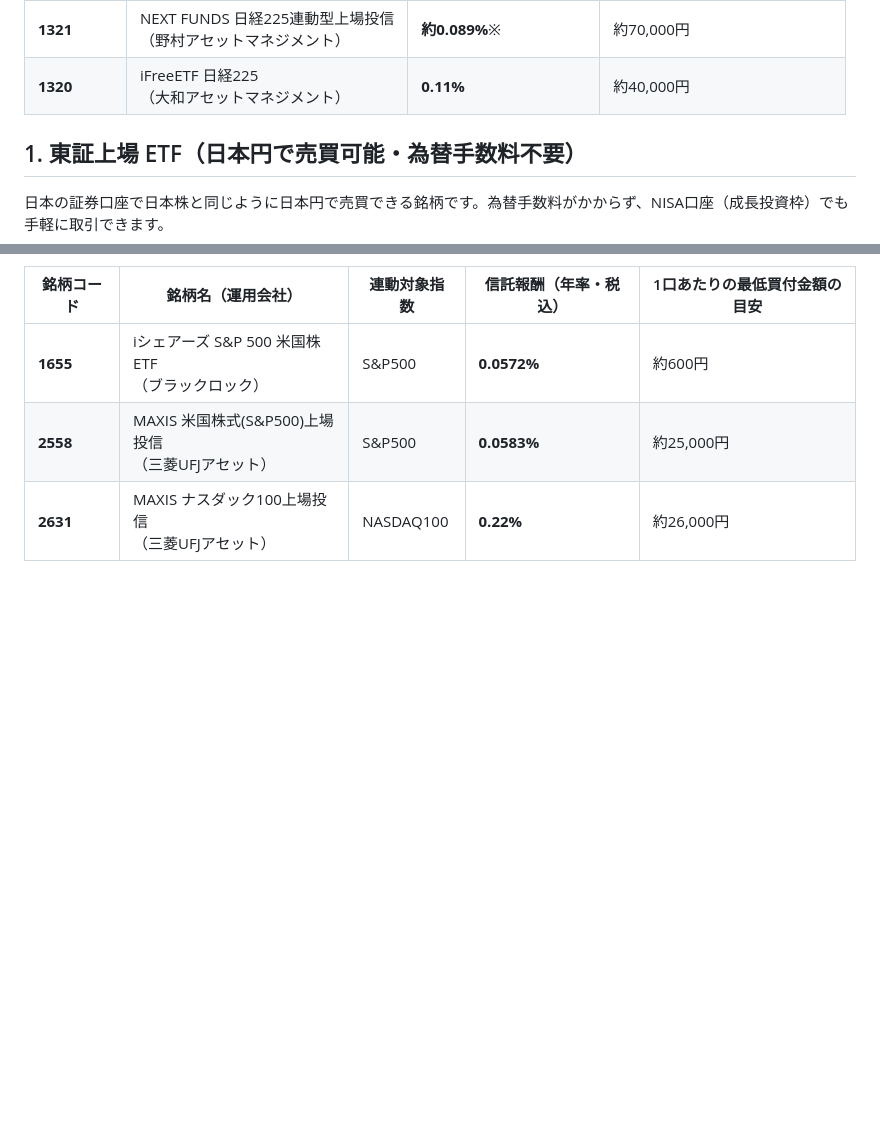
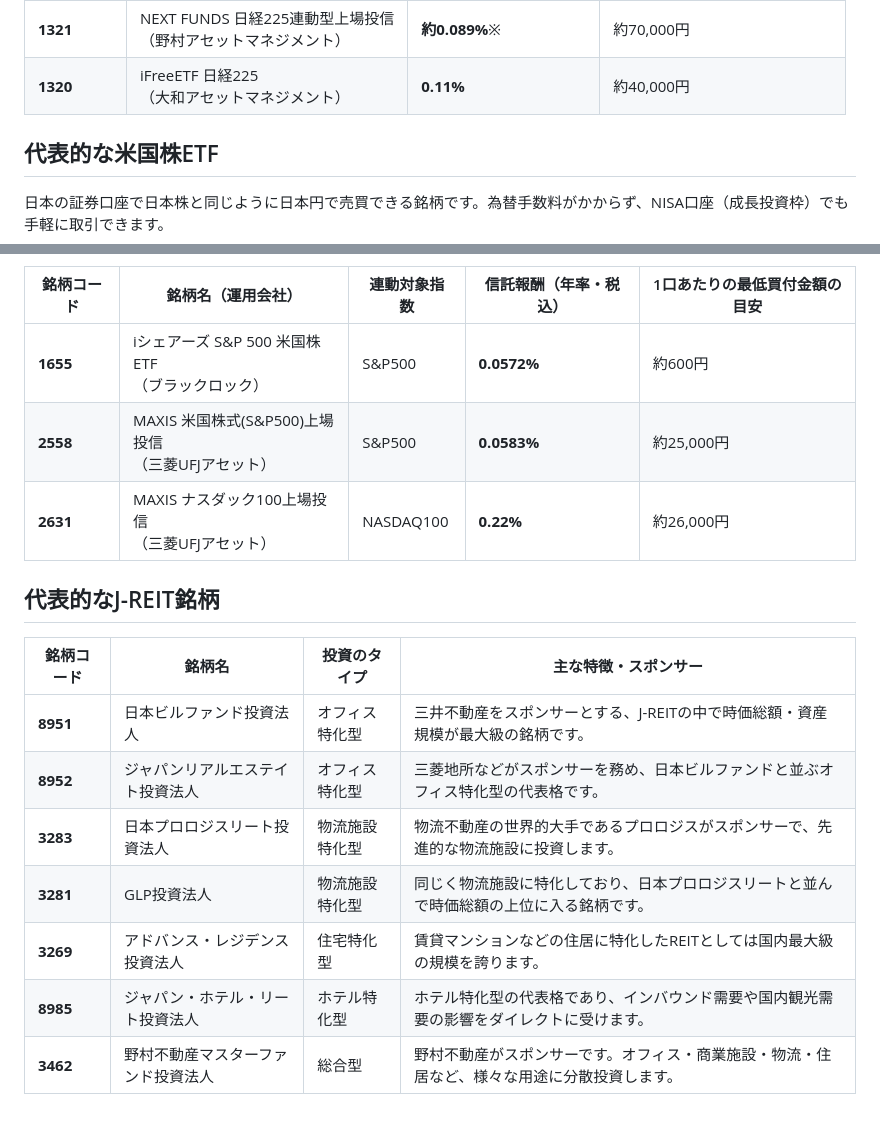
Before and after one commit to mittya6/temp, a Markdown page: portfolio.md, 2 parts joined by grey strips. Rendered like a GitHub page; blank space fills up the shorter version.

Commit message:
Add US stock ETFs and J-REITs sections to portfolio
Added sections for US stock ETFs and J-REITs with details.

```diff
--- a/portfolio.md
+++ b/portfolio.md
@@ -46,10 +46,7 @@
 | **1321** | NEXT FUNDS 日経225連動型上場投信<br>（野村アセットマネジメント） | **約0.089%**※ | 約70,000円 |
 | **1320** | iFreeETF 日経225<br>（大和アセットマネジメント） | **0.11%** | 約40,000円 |
 
-
-
-
-## 1. 東証上場 ETF（日本円で売買可能・為替手数料不要）
+## 代表的な米国株ETF
 
 日本の証券口座で日本株と同じように日本円で売買できる銘柄です。為替手数料がかからず、NISA口座（成長投資枠）でも手軽に取引できます。
 
@@ -58,3 +55,17 @@
 | **1655** | iシェアーズ S&P 500 米国株 ETF<br>（ブラックロック） | S&P500 | **0.0572%** | 約600円 |
 | **2558** | MAXIS 米国株式(S&P500)上場投信<br>（三菱UFJアセット） | S&P500 | **0.0583%** | 約25,000円 |
 | **2631** | MAXIS ナスダック100上場投信<br>（三菱UFJアセット） | NASDAQ100 | **0.22%** | 約26,000円 |
+
+
+
+## 代表的なJ-REIT銘柄
+
+| 銘柄コード | 銘柄名 | 投資のタイプ | 主な特徴・スポンサー |
+| --- | --- | --- | --- |
+| **8951** | 日本ビルファンド投資法人 | オフィス特化型 | 三井不動産をスポンサーとする、J-REITの中で時価総額・資産規模が最大級の銘柄です。 |
+| **8952** | ジャパンリアルエステイト投資法人 | オフィス特化型 | 三菱地所などがスポンサーを務め、日本ビルファンドと並ぶオフィス特化型の代表格です。 |
+| **3283** | 日本プロロジスリート投資法人 | 物流施設特化型 | 物流不動産の世界的大手であるプロロジスがスポンサーで、先進的な物流施設に投資します。 |
+| **3281** | GLP投資法人 | 物流施設特化型 | 同じく物流施設に特化しており、日本プロロジスリートと並んで時価総額の上位に入る銘柄です。 |
+| **3269** | アドバンス・レジデンス投資法人 | 住宅特化型 | 賃貸マンションなどの住居に特化したREITとしては国内最大級の規模を誇ります。 |
+| **8985** | ジャパン・ホテル・リート投資法人 | ホテル特化型 | ホテル特化型の代表格であり、インバウンド需要や国内観光需要の影響をダイレクトに受けます。 |
+| **3462** | 野村不動産マスターファンド投資法人 | 総合型 | 野村不動産がスポンサーです。オフィス・商業施設・物流・住居など、様々な用途に分散投資します。 |
```
